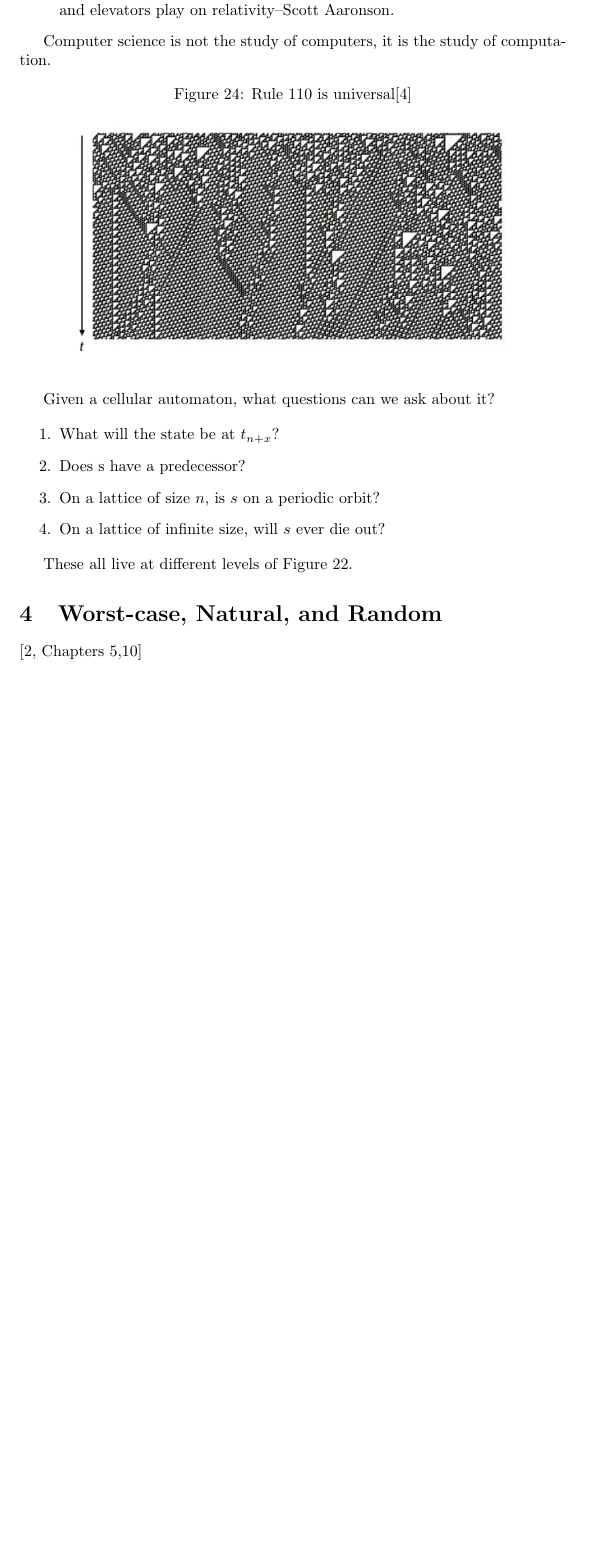
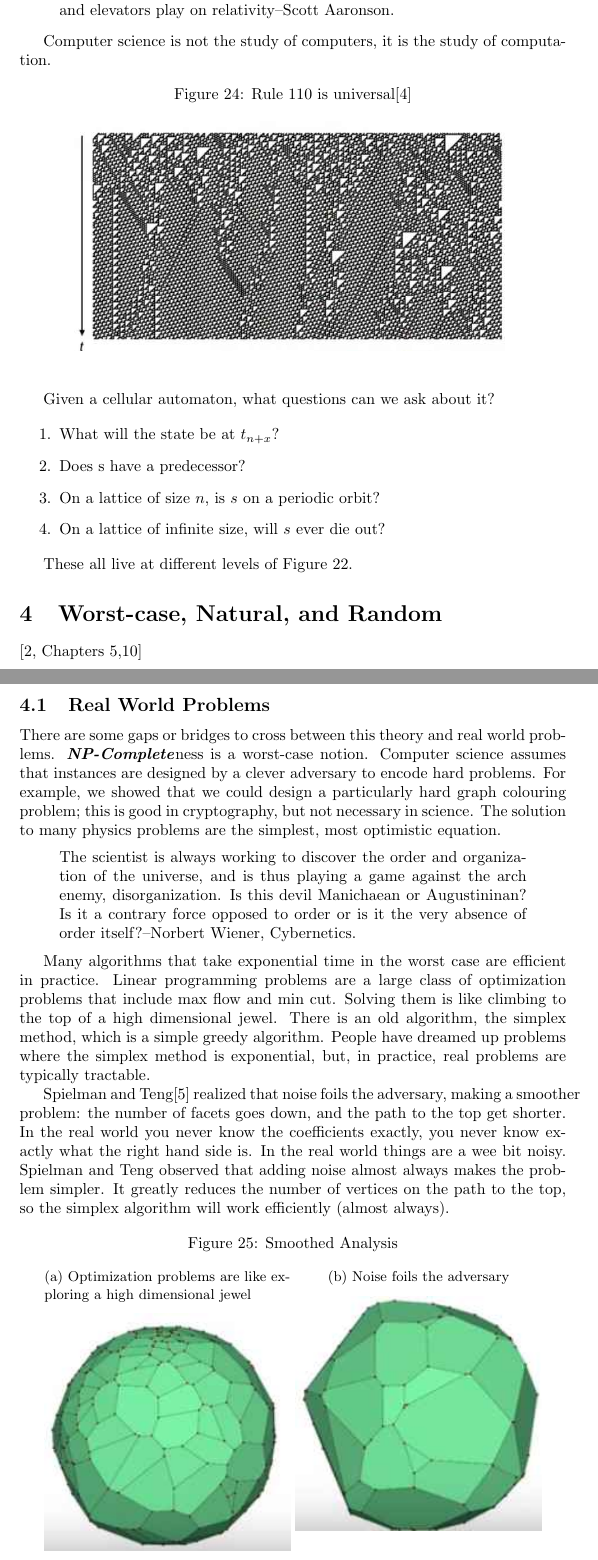
Before and after one commit to weka511/complexity, a LaTeX paper (computations/computations.tex): part of page 24 of 26 before the commit and two parts of pages 24 and 25 of 28 after it, the two joined at a grey line, cut so that both start at the same text, the shorter picture padded with empty space. Compiled offline with pdfLaTeX.

Commit message:
Lecture 4.1

```diff
--- a/computations/computations.tex
+++ b/computations/computations.tex
@@ -715,3 +715,28 @@ These all live at different levels of Figure \ref{fig:complexity:hierarchy}.
 \section{Worst-case, Natural, and Random}
 \cite[Chapters 5,10]{moore2011nature}
 
+\subsection{Real World Problems}
+
+There are some gaps or bridges to cross between this theory and real world problems. \gls{gls:NP:complete}ness is a worst-case notion. Computer science assumes that instances are designed by a clever adversary to encode hard problems. For example, we showed that we could design a particularly hard graph colouring problem; this is good in cryptography, but not necessary in science. The solution to many physics problems are the simplest, most optimistic equation.
+
+\begin{quote}
+	The scientist is always working to discover the order and organization of the universe, and is thus playing a game against the arch enemy, disorganization. Is this devil Manichaean or Augustininan? Is it a contrary force opposed to order or is it the very absence of order itself?--Norbert Wiener, Cybernetics.
+\end{quote}
+
+Many algorithms that take exponential time in the worst case are efficient in practice.
+Linear programming problems are a large class of optimization problems that include max flow and min cut. Solving them is like climbing to the top of a high dimensional jewel. There is an old algorithm, the simplex method, which is a simple greedy algorithm. People have dreamed up problems where the simplex method is exponential, but, in practice, real problems are typically tractable.
+
+Spielman and Teng\cite{spielman2004smoothed} realized that noise foils the adversary, making a smoother problem: the number of facets goes down, and the path to the top get shorter. In the real world you never know the coefficients exactly, you never know exactly what the right hand side is. In the real world things are a wee bit noisy. Spielman and Teng observed that adding noise almost always makes the problem simpler. It greatly reduces the number of vertices on the path to the top, so the simplex algorithm will work efficiently (almost always).
+
+\begin{figure}[H]
+	\begin{center}
+		\caption{Smoothed Analysis}\label{fig:hs-jewel}
+		\begin{subfigure}[t]{0.45\textwidth}
+			\caption{Optimization problems are like exploring a high dimensional jewel}
+			\includegraphics[width=\textwidth]{hs-jewel}
+		\end{subfigure}
+		\begin{subfigure}[t]{0.45\textwidth}
+			\caption{Noise foils the adversary}
+			\includegraphics[width=\textwidth]{hd-jewel2}
+		\end{subfigure}
+	\end{center}
```
Also changed, not shown: computations/computations.bib (+22 -0 lines), computations/figs/hd-jewel2.jpg (added), computations/figs/hs-jewel.jpg (added), computations/figs/rw-problems-easy.jpg (added), computations/computations.tex (30 more changed lines).
